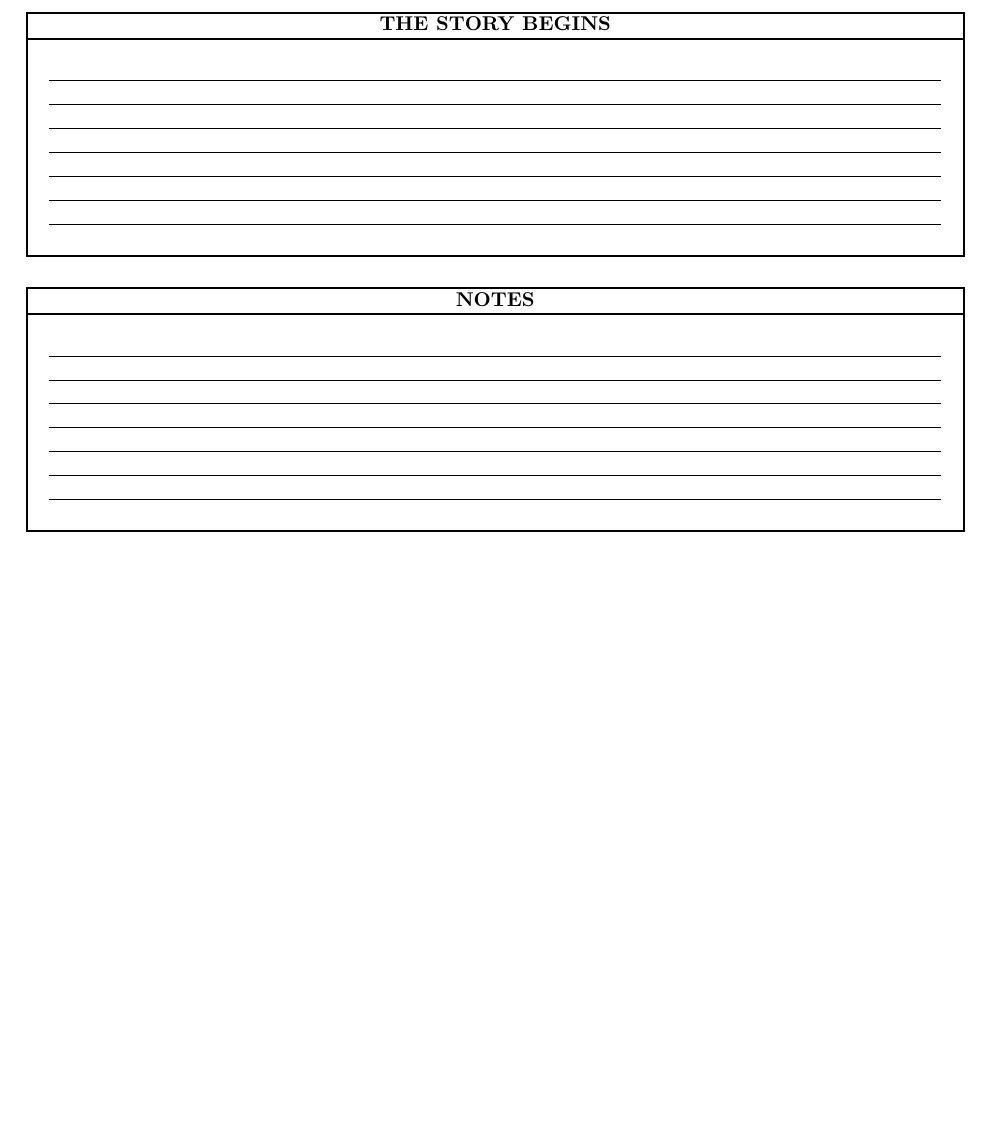
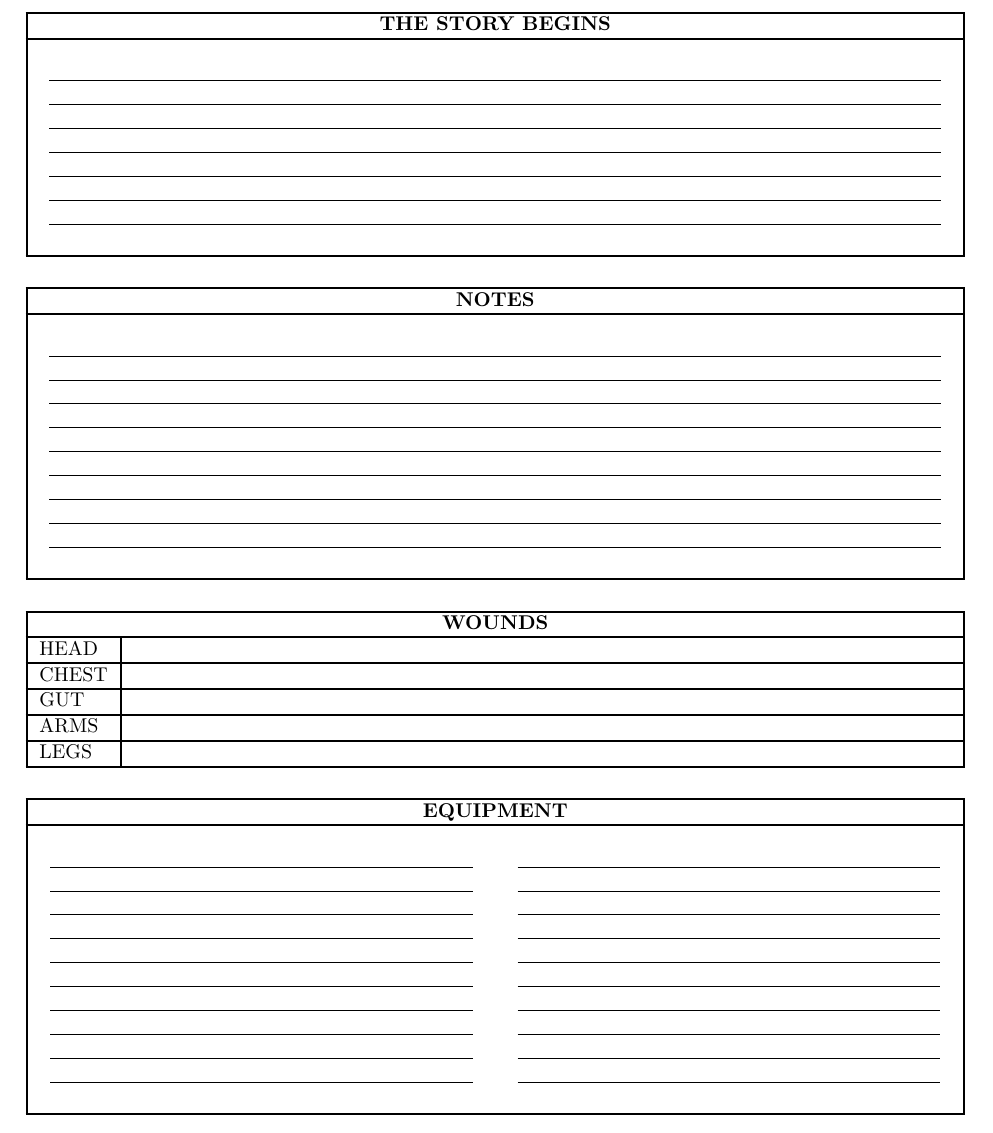
Before and after one commit to cottog/THIZ, a LaTeX thesis (THIZ.tex): part of page 53 of 53, cut so that both start at the same text, the shorter picture padded with empty space. Compiled offline with pdfLaTeX.

Commit message:
more work on the character sheet
I've been really busy and therefore unable to work on the char sheet all
that much

```diff
--- a/THIZ.tex
+++ b/THIZ.tex
@@ -1580,8 +1580,39 @@ This appendix contains multiple renditions of the resolution chart, as there has
 \begin{tabularx}{\textwidth}{+>{\centering\arraybackslash}X=}
 \thickhline
 \textbf{NOTES} \\ \thickhline
-  \\ \rule{0.95\textwidth}{.1pt}  \\ \rule{0.95\textwidth}{.1pt}  \\ \rule{0.95\textwidth}{.1pt}  \\ \rule{0.95\textwidth}{.1pt}  \\ \rule{0.95\textwidth}{.1pt}  \\ \rule{0.95\textwidth}{.1pt} \\ \rule{0.95\textwidth}{.1pt} \\ \\
+  \\ \rule{0.95\textwidth}{.1pt}  \\ \rule{0.95\textwidth}{.1pt}  \\ \rule{0.95\textwidth}{.1pt}  \\ \rule{0.95\textwidth}{.1pt}  \\ \rule{0.95\textwidth}{.1pt}  \\
+  \rule{0.95\textwidth}{.1pt}  \\ \rule{0.95\textwidth}{.1pt}  \\ \rule{0.95\textwidth}{.1pt} \\ \rule{0.95\textwidth}{.1pt} \\ \\
 \thickhline
 \end{tabularx}
 
+\vspace{0.5cm}
+
+\begin{tabularx}{\textwidth}{+l"X=}
+\thickhline
+\multicolumn{2}{+c=}{\textbf{WOUNDS}} \\ \thickhline
+HEAD & \\ \thickhline
+CHEST & \\ \thickhline
+GUT & \\ \thickhline
+ARMS & \\ \thickhline
+LEGS & \\ \thickhline
+\end{tabularx}
+
+\vspace{0.5cm}
+
+\begin{tabularx}{\textwidth}{+>{\centering\arraybackslash}X >{\centering\arraybackslash}X=}
+\thickhline
+\multicolumn{2}{+c=}{\textbf{EQUIPMENT}} \\ \thickhline
+ &  \\
+\rule{0.45\textwidth}{.1pt} & \rule{0.45\textwidth}{.1pt} \\
+\rule{0.45\textwidth}{.1pt} & \rule{0.45\textwidth}{.1pt} \\
+\rule{0.45\textwidth}{.1pt} & \rule{0.45\textwidth}{.1pt} \\
+\rule{0.45\textwidth}{.1pt} & \rule{0.45\textwidth}{.1pt} \\
+\rule{0.45\textwidth}{.1pt} & \rule{0.45\textwidth}{.1pt} \\
+\rule{0.45\textwidth}{.1pt} & \rule{0.45\textwidth}{.1pt} \\
+\rule{0.45\textwidth}{.1pt} & \rule{0.45\textwidth}{.1pt} \\
+\rule{0.45\textwidth}{.1pt} & \rule{0.45\textwidth}{.1pt} \\
+\rule{0.45\textwidth}{.1pt} & \rule{0.45\textwidth}{.1pt} \\
+\rule{0.45\textwidth}{.1pt} & \rule{0.45\textwidth}{.1pt} \\ & \\ \thickhline
+\end{tabularx}
+
 \end{document}
```
Also changed, not shown: THIZ.pdf.
